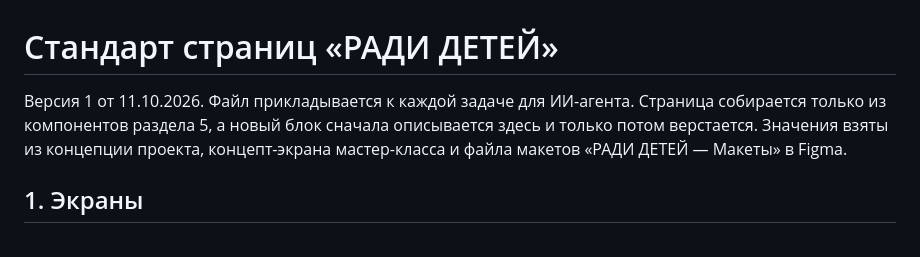
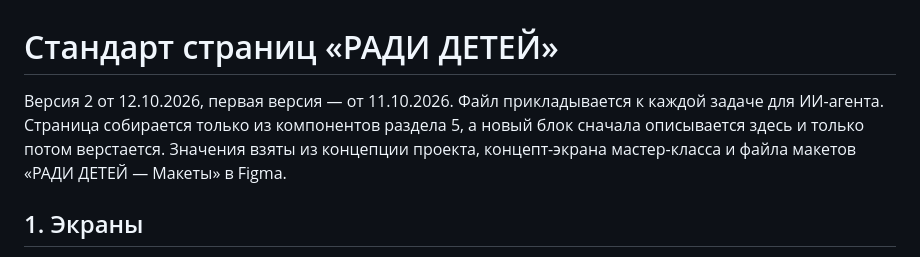
Before and after one commit to meeshanyaa/radi-detey-main, a Markdown page: STANDARD.md, the part around the change. Rendered like a GitHub page.

Commit message:
STANDARD.md: версия 2 от 12.10.2026
Co-Authored-By: Claude Opus 5.5 <noreply@anthropic.com>
Claude-Session: https://claude.ai/code/session_01L4iNFxJxNDuCfCkbjTA2xm

```diff
--- a/STANDARD.md
+++ b/STANDARD.md
@@ -1,6 +1,6 @@
 # Стандарт страниц «РАДИ ДЕТЕЙ»
 
-Версия 1 от 11.10.2026. Файл прикладывается к каждой задаче для ИИ-агента. Страница собирается только из компонентов раздела 5, а новый блок сначала описывается здесь и только потом верстается. Значения взяты из концепции проекта, концепт-экрана мастер-класса и файла макетов «РАДИ ДЕТЕЙ — Макеты» в Figma.
+Версия 2 от 12.10.2026, первая версия — от 11.10.2026. Файл прикладывается к каждой задаче для ИИ-агента. Страница собирается только из компонентов раздела 5, а новый блок сначала описывается здесь и только потом верстается. Значения взяты из концепции проекта, концепт-экрана мастер-класса и файла макетов «РАДИ ДЕТЕЙ — Макеты» в Figma.
 
 ## 1. Экраны
 
```
